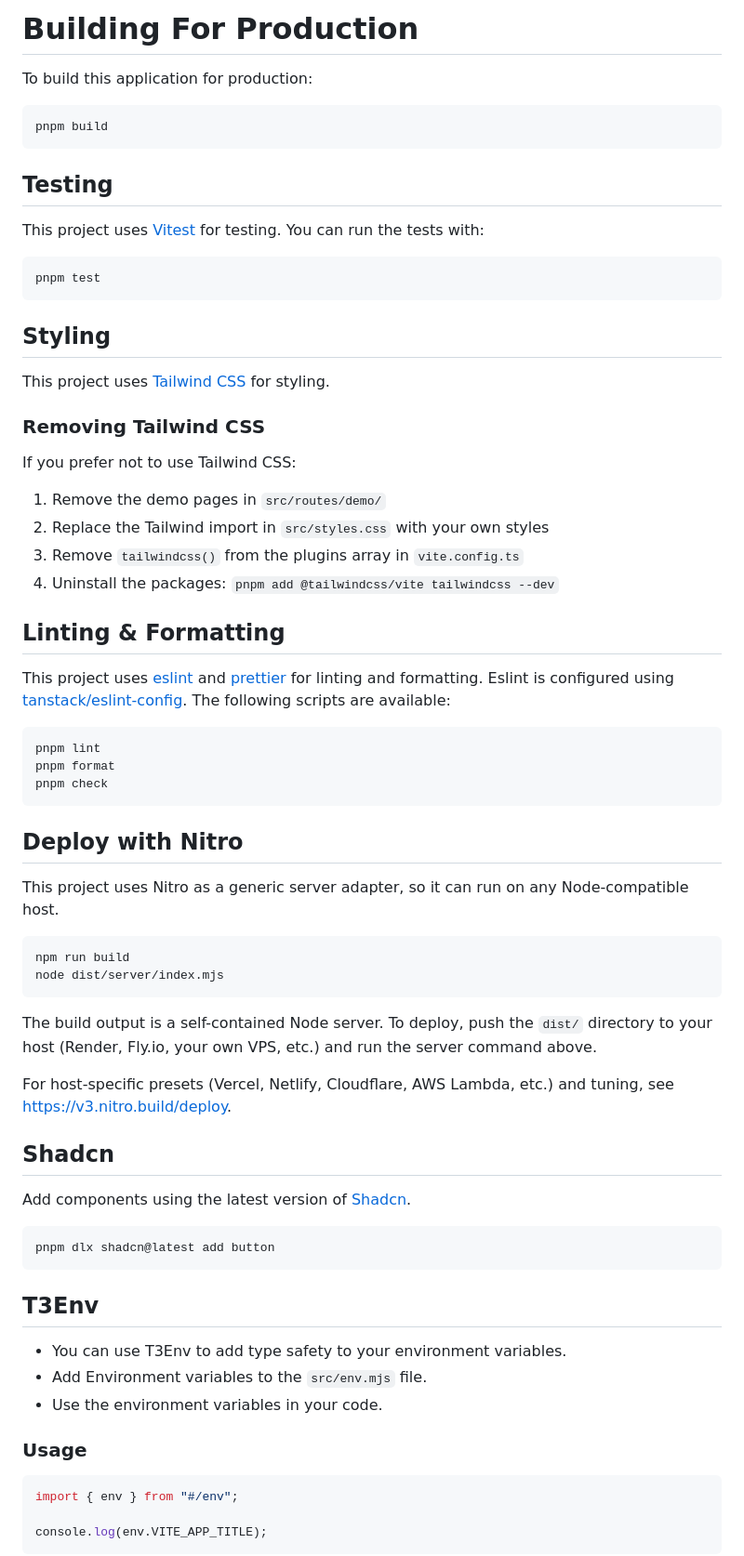
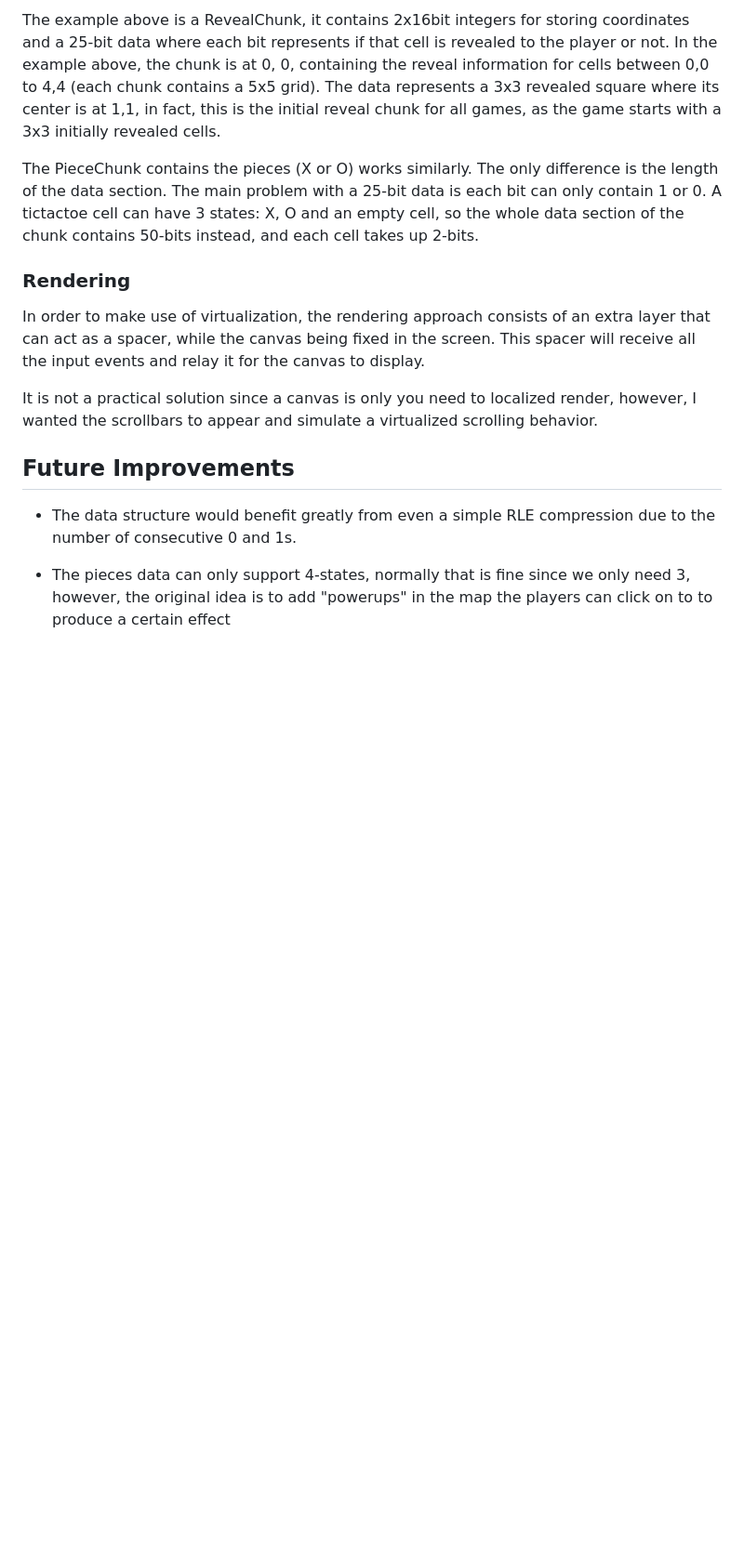
Before and after one commit to josh-dimpas/ttt-openworld-frontend, a Markdown page: README.md, the part around one of its changes. Shown at 93% size. Drawn GitHub-style; blank space fills up the shorter version.

````diff
--- a/README.md
+++ b/README.md
@@ -10,85 +17,18 @@ pnpm dev
 ```
 
-# Building For Production
+The example above is a RevealChunk, it contains 2x16bit integers for storing coordinates and a 25-bit data where each bit represents if that cell is revealed to the player or not. In the example above, the chunk is at 0, 0, containing the reveal information for cells between 0,0 to 4,4 (each chunk contains a 5x5 grid). The data represents a 3x3 revealed square where its center is at 1,1, in fact, this is the initial reveal chunk for all games, as the game starts with a 3x3 initially revealed cells.
 
-To build this application for production:
+The PieceChunk contains the pieces (X or O) works similarly. The only difference is the length of the data section. The main problem with a 25-bit data is each bit can only contain 1 or 0. A tictactoe cell can have 3 states: X, O and an empty cell, so the whole data section of the chunk contains 50-bits instead, and each cell takes up 2-bits.
 
-```bash
-pnpm build
-```
+### Rendering
 
-## Testing
+In order to make use of virtualization, the rendering approach consists of an extra layer that can act as a spacer, while the canvas being fixed in the screen. This spacer will receive all the input events and relay it for the canvas to display.
 
-This project uses [Vitest](https://vitest.dev/) for testing. You can run the tests with:
+It is not a practical solution since a canvas is only you need to localized render, however, I wanted the scrollbars to appear and simulate a virtualized scrolling behavior.
 
-```bash
-pnpm test
-```
+## Future Improvements
 
-## Styling
+- The data structure would benefit greatly from even a simple RLE compression due to the number of consecutive 0 and 1s.
 
-This project uses [Tailwind CSS](https://tailwindcss.com/) for styling.
+- The pieces data can only support 4-states, normally that is fine since we only need 3, however, the original idea is to add "powerups" in the map the players can click on to to produce a certain effect
 
-### Removing Tailwind CSS
-
-If you prefer not to use Tailwind CSS:
-
-1. Remove the demo pages in `src/routes/demo/`
-2. Replace the Tailwind import in `src/styles.css` with your own styles
-3. Remove `tailwindcss()` from the plugins array in `vite.config.ts`
-4. Uninstall the packages: `pnpm add @tailwindcss/vite tailwindcss --dev`
-
-## Linting & Formatting
-
-
-This project uses [eslint](https://eslint.org/) and [prettier](https://prettier.io/) for linting and formatting. Eslint is configured using [tanstack/eslint-config](https://tanstack.com/config/latest/docs/eslint). The following scripts are available:
-
-```bash
-pnpm lint
-pnpm format
-pnpm check
-```
-
-
-## Deploy with Nitro
-
-This project uses Nitro as a generic server adapter, so it can run on any Node-compatible host.
-
-```bash
-npm run build
-node dist/server/index.mjs
-```
-
-The build output is a self-contained Node server. To deploy, push the `dist/` directory to your host (Render, Fly.io, your own VPS, etc.) and run the server command above.
-
-For host-specific presets (Vercel, Netlify, Cloudflare, AWS Lambda, etc.) and tuning, see https://v3.nitro.build/deploy.
-
-
-## Shadcn
-
-Add components using the latest version of [Shadcn](https://ui.shadcn.com/).
-
-```bash
-pnpm dlx shadcn@latest add button
-```
-
-
-## T3Env
-
-- You can use T3Env to add type safety to your environment variables.
-- Add Environment variables to the `src/env.mjs` file.
-- Use the environment variables in your code.
-
-### Usage
-
-```ts
-import { env } from "#/env";
-
-console.log(env.VITE_APP_TITLE);
-```
-
-
-
-
-
-
````
Also changed, not shown: other parts of README.md (+14 -157 lines).
